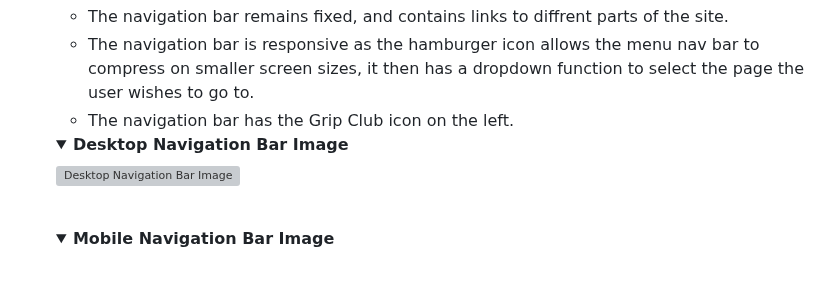
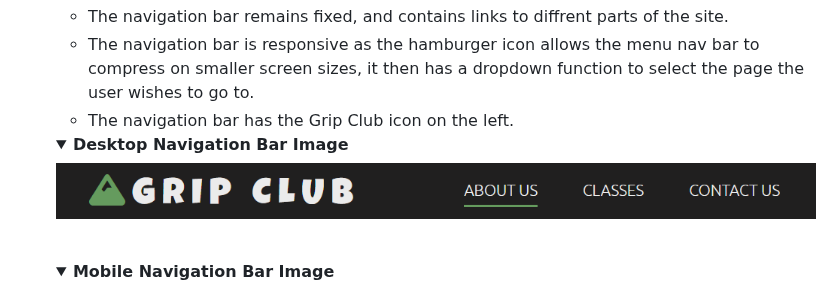
Before and after one commit to Kaysims/Grip-Club, a Markdown page: README.md, the part around the change. GitHub-like rendering; folded sections open; grey boxes are pictures that could not be loaded.

Commit message:
Fix nav feature image

```diff
--- a/README.md
+++ b/README.md
@@ -110,7 +110,7 @@ The website is designed to be simple and easy to use, this is achived by using c
 
     <details><summary><b>Desktop Navigation Bar Image</b></summary>
 
-    ![Desktop Navigation Bar Image](assets/readme-images/feature-desktop-nav.png)
+    ![Desktop Navigation Bar Image](assets/readme-images/feature-nav-desktop.png)
     </details><br />
 
     <details><summary><b>Mobile Navigation Bar Image</b></summary>
```
